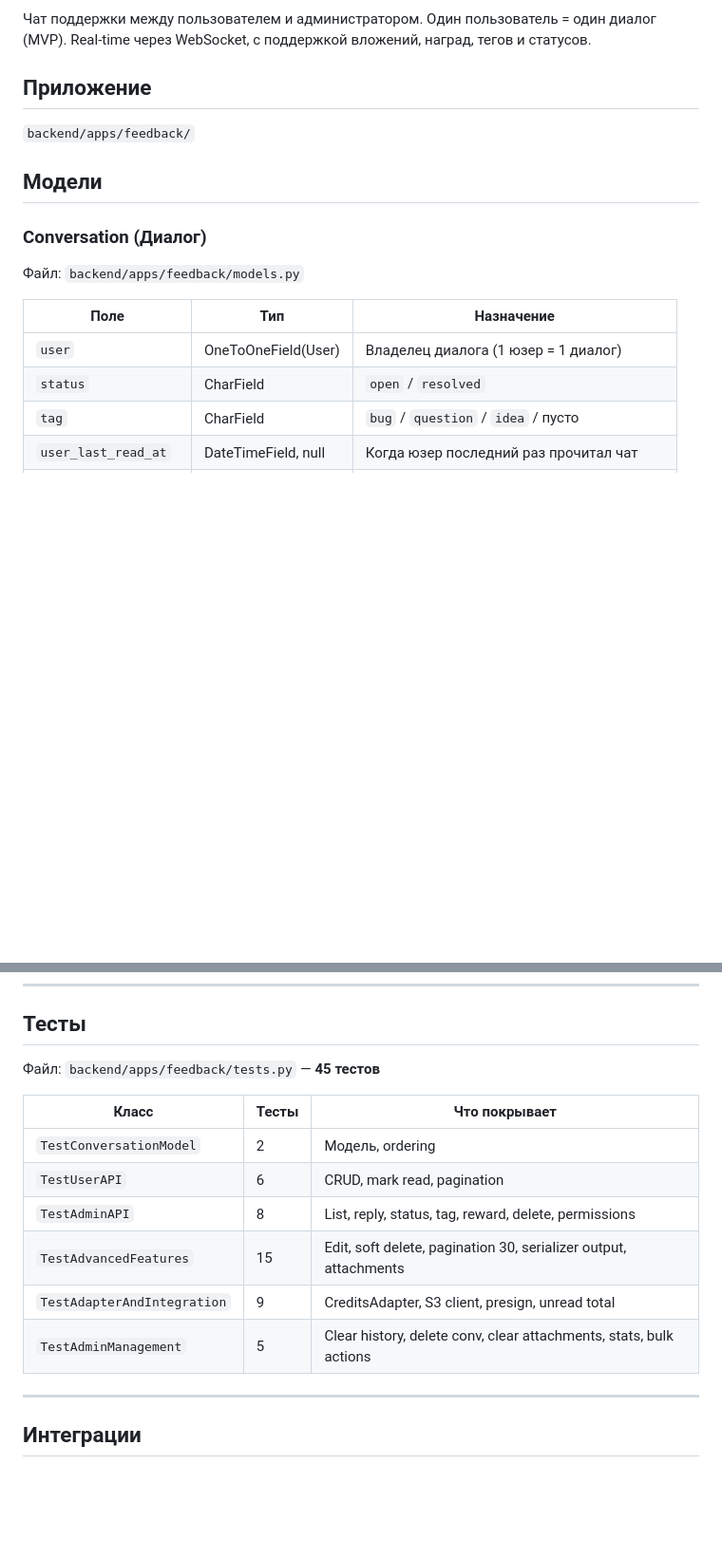
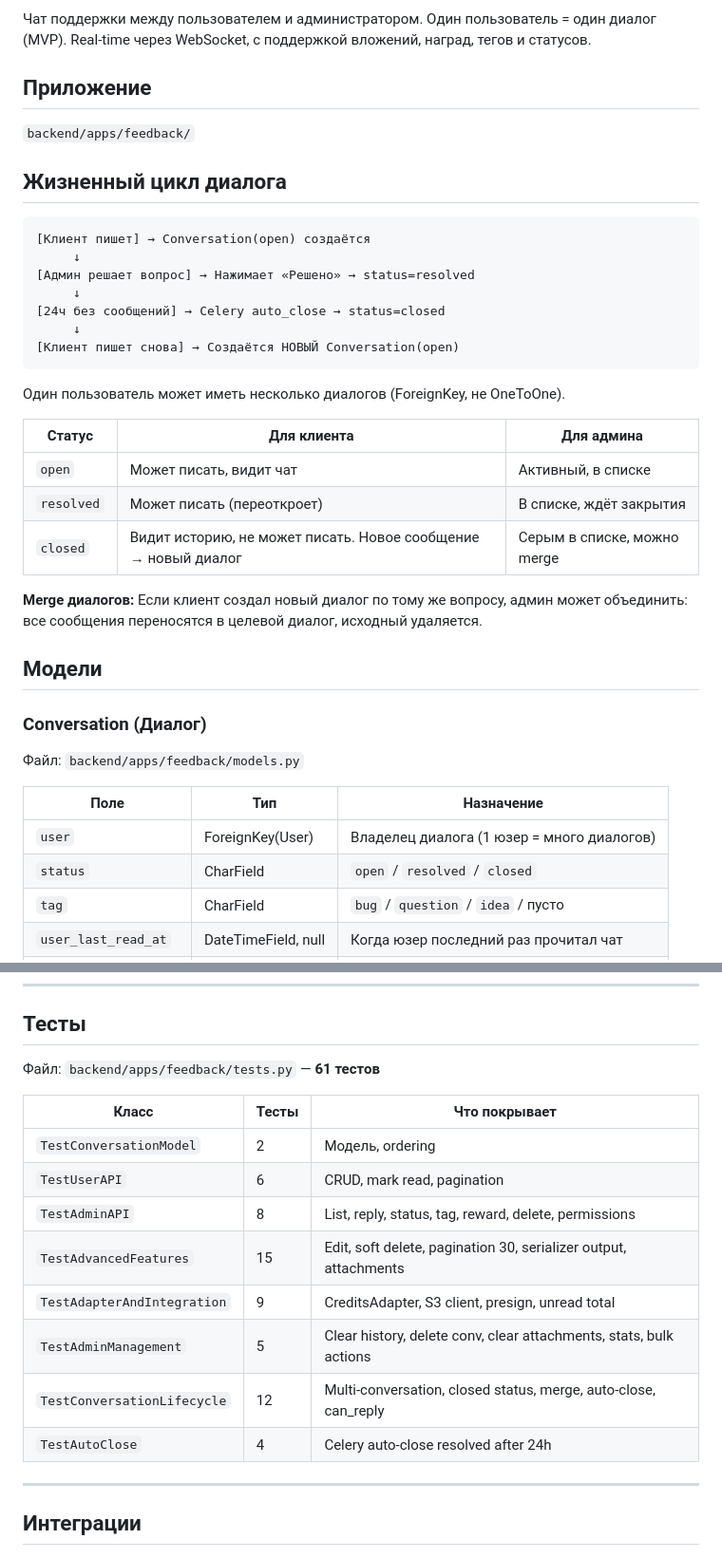
Before and after one commit to LehaCAD/Asset-Manager, a Markdown page: docs/systems/feedback.md, 2 parts joined by grey strips. Shown at 95% size. Drawn GitHub-style; blank space fills up the shorter version.

Commit message:
docs(feedback): update with lifecycle, merge, 61 tests
Co-Authored-By: Claude Opus 4.6 (1M context) <noreply@anthropic.com>

````diff
--- a/docs/systems/feedback.md
+++ b/docs/systems/feedback.md
@@ -13,6 +13,28 @@
 
 `backend/apps/feedback/`
 
+## Жизненный цикл диалога
+
+```
+[Клиент пишет] → Conversation(open) создаётся
+     ↓
+[Админ решает вопрос] → Нажимает «Решено» → status=resolved
+     ↓
+[24ч без сообщений] → Celery auto_close → status=closed
+     ↓
+[Клиент пишет снова] → Создаётся НОВЫЙ Conversation(open)
+```
+
+Один пользователь может иметь несколько диалогов (ForeignKey, не OneToOne).
+
+| Статус | Для клиента | Для админа |
+|--------|-------------|------------|
+| `open` | Может писать, видит чат | Активный, в списке |
+| `resolved` | Может писать (переоткроет) | В списке, ждёт закрытия |
+| `closed` | Видит историю, не может писать. Новое сообщение → новый диалог | Серым в списке, можно merge |
+
+**Merge диалогов:** Если клиент создал новый диалог по тому же вопросу, админ может объединить: все сообщения переносятся в целевой диалог, исходный удаляется.
+
 ## Модели
 
 ### Conversation (Диалог)
@@ -21,8 +43,8 @@
 
 | Поле | Тип | Назначение |
 |------|-----|------------|
-| `user` | OneToOneField(User) | Владелец диалога (1 юзер = 1 диалог) |
-| `status` | CharField | `open` / `resolved` |
+| `user` | ForeignKey(User) | Владелец диалога (1 юзер = много диалогов) |
+| `status` | CharField | `open` / `resolved` / `closed` |
 | `tag` | CharField | `bug` / `question` / `idea` / пусто |
 | `user_last_read_at` | DateTimeField, null | Когда юзер последний раз прочитал чат |
 | `admin_last_read_at` | DateTimeField, null | Когда админ последний раз прочитал чат |
@@ -316,7 +340,7 @@ frontend/
 
 ## Тесты
 
-Файл: `backend/apps/feedback/tests.py` — **45 тестов**
+Файл: `backend/apps/feedback/tests.py` — **61 тестов**
 
 | Класс | Тесты | Что покрывает |
 |-------|-------|--------------|
@@ -326,6 +350,8 @@ frontend/
 | `TestAdvancedFeatures` | 15 | Edit, soft delete, pagination 30, serializer output, attachments |
 | `TestAdapterAndIntegration` | 9 | CreditsAdapter, S3 client, presign, unread total |
 | `TestAdminManagement` | 5 | Clear history, delete conv, clear attachments, stats, bulk actions |
+| `TestConversationLifecycle` | 12 | Multi-conversation, closed status, merge, auto-close, can_reply |
+| `TestAutoClose` | 4 | Celery auto-close resolved after 24h |
 
 ---
 
````
Also changed, not shown: other parts of docs/systems/feedback.md (+2 -0 lines).
